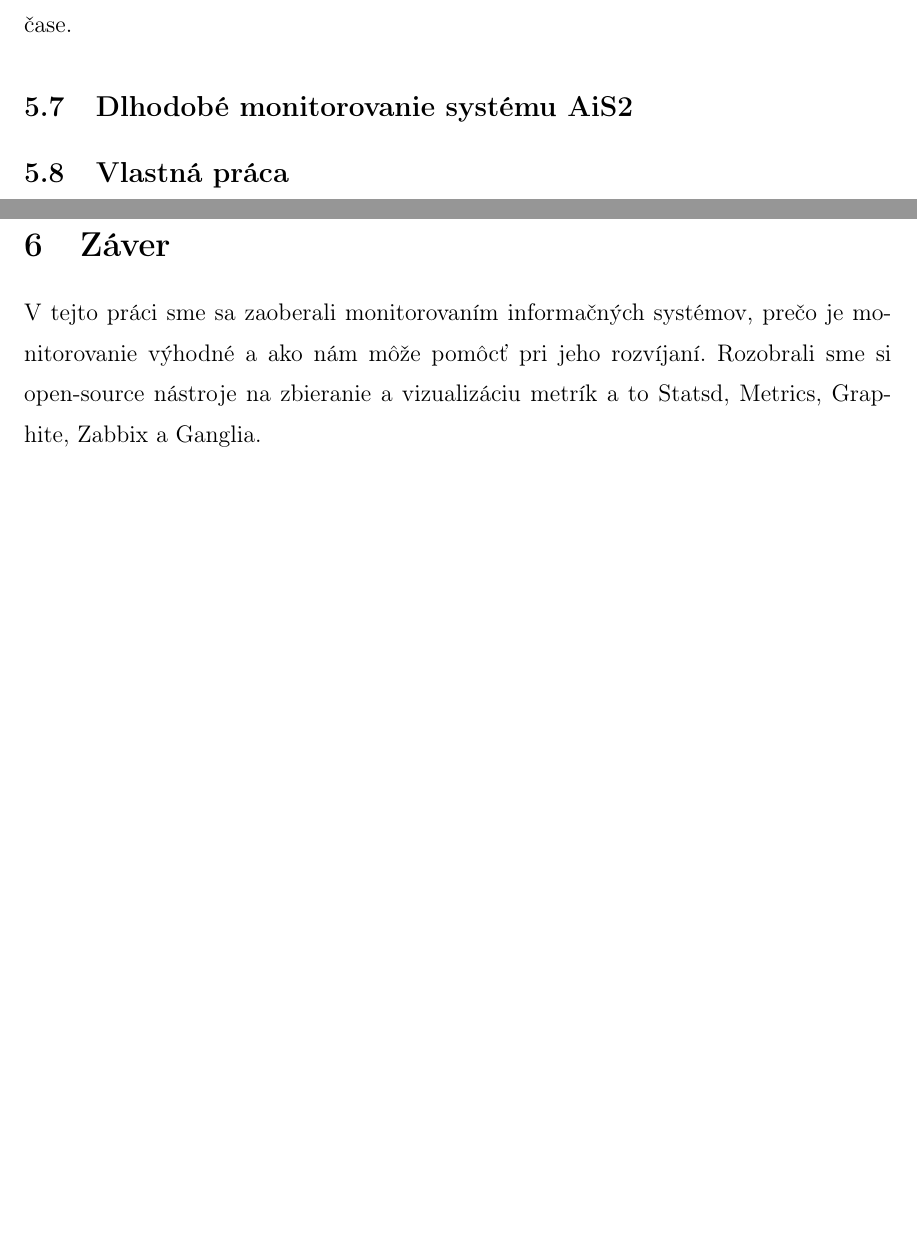
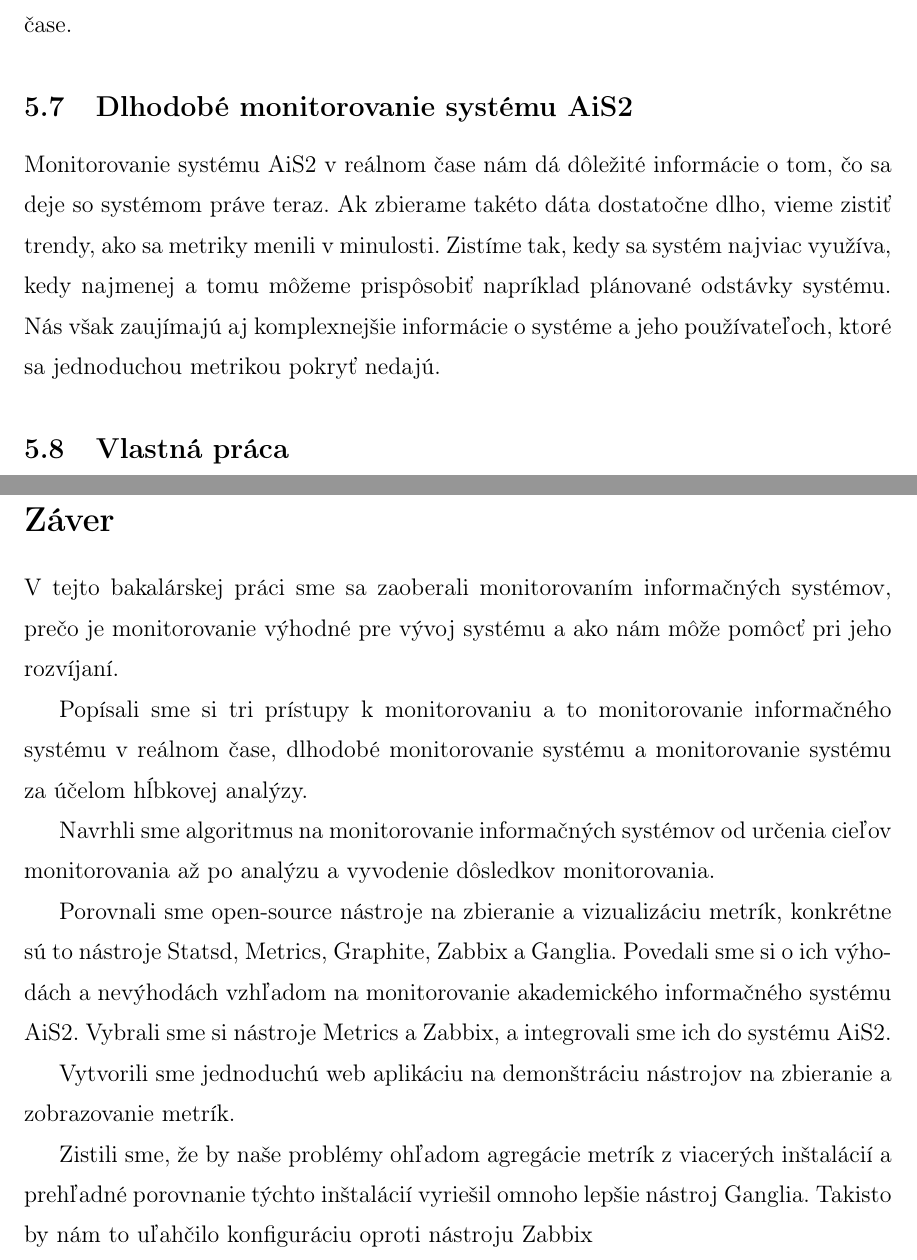
Before and after one commit to PPaaLLii/bp, a LaTeX thesis (bakalarka.tex): two parts of pages 28 and 29 of 31, joined at a grey line, cut so that both start at the same text, the shorter picture padded with empty space. Compiled offline with pdfLaTeX.

Commit message:
Neuplny Zaver, hlbkova analyza zacata

```diff
--- a/bakalarka.tex
+++ b/bakalarka.tex
@@ -4,13 +4,21 @@
 \usepackage[utf8]{inputenc}
 \usepackage{graphicx}
 \usepackage{caption}
+\usepackage{titlesec}
+
+\titleformat{name=\section,numberless}
+  {\normalfont\Large\bfseries}
+  {}
+  {0pt}
+  {}
+
 \captionsetup[table]{name=Tab.}
 % disablespecwarning, {rnthesissvk}
 \setcounter{secnumdepth}{4}
 
 \title{Monitorovanie Informačných Systémov}
 \author{Pavol Kozák}
-\typprace{Bakalárska práca}
+\typprace{Bakalárska}
 \pracovisko{Ústav informatiky}
 \miesto{Košice}
 \veduci{Doc. RNDr. Gabriel Semanišin PhD.}
@@ -652,6 +662,13 @@ Potvrdila sa nám teda naša hypotéza, že Zabbix nie je vhodný nástroj pre m
 \subsection{Dlhodobé monitorovanie systému AiS2}
 %logstash, logy obe problemy nejdu jednym nastrojom...uz su logy, session, rrd, mysql
 
+Monitorovanie systému AiS2 v reálnom čase nám dá dôležité informácie o tom, čo sa deje so systémom práve teraz.
+Ak zbierame takéto dáta dostatočne dlho, vieme zistiť trendy, ako sa metriky menili v minulosti.
+Zistíme tak, kedy sa systém najviac využíva, kedy najmenej a tomu môžeme prispôsobiť napríklad plánované odstávky systému.
+Nás však zaujímajú aj komplexnejšie informácie o systéme a jeho používateľoch, ktoré sa jednoduchou metrikou pokryť nedajú.
+
+
+
 
 
 \subsection{Vlastná práca}
@@ -659,10 +676,25 @@ Potvrdila sa nám teda naša hypotéza, že Zabbix nie je vhodný nástroj pre m
 
 \newpage
 
-\section{Záver}
+\section*{Záver}
 
-V tejto práci sme sa zaoberali monitorovaním informačných systémov, prečo je monitorovanie výhodné a ako nám môže pomôcť pri jeho rozvíjaní.
-Rozobrali sme si open-source nástroje na zbieranie a vizualizáciu metrík a to Statsd, Metrics, Graphite, Zabbix a Ganglia.
+V tejto bakalárskej práci sme sa zaoberali monitorovaním informačných systémov, prečo je monitorovanie výhodné pre vývoj systému a ako nám môže pomôcť pri jeho rozvíjaní.
+
+Popísali sme si tri prístupy k monitorovaniu a to monitorovanie informačného systému v reálnom čase, dlhodobé monitorovanie systému a monitorovanie systému za účelom hĺbkovej analýzy.
+
+Navrhli sme algoritmus na monitorovanie informačných systémov od určenia cieľov monitorovania až po analýzu a vyvodenie dôsledkov monitorovania.
+
+Porovnali sme open-source nástroje na zbieranie a vizualizáciu metrík, konkrétne sú to nástroje Statsd, Metrics, Graphite, Zabbix a Ganglia.
+Povedali sme si o ich výhodách a nevýhodách vzhľadom na monitorovanie akademického informačného systému AiS2.
+Vybrali sme si nástroje Metrics a Zabbix, a integrovali sme ich do systému AiS2.
+
+Vytvorili sme jednoduchú web aplikáciu na demonštráciu nástrojov na zbieranie a zobrazovanie metrík.
+
+Zistili sme, že by naše problémy ohľadom agregácie metrík z viacerých inštalácií a prehľadné porovnanie týchto inštalácií vyriešil omnoho lepšie nástroj Ganglia.
+Takisto by nám to uľahčilo konfiguráciu oproti nástroju Zabbix
+
+
+
 % otvorene problemy, ktore chceme riesit dalej
 %vyhody, nevyhody, aj napriek infrastruktury aj na aplikacne a pouzivatelske ale hlavne realtime pre rozsiahle cloudy Ganglia, ale naggios j riesenie komplexne nieje, nevyriesia ani jednu ulohu komplexne. Zabbix nie, lebo potencial databazy nevyvazi komplikovanu konfiguraciu, ani templates nepomozu. Dlhodobe relacna db je dobra, zabbix nie je plnohodnotny, metrics lepsi gmondy, metrics aj pise do logov, co bude pouzitelne pri dlhodobom monitorovani. Java, tak statsd, keby ne tak statsd...
 \bibliography{bakalarka}
```
Also changed, not shown: bakalarka.pdf, bakalarka.tex (10 more changed lines).
